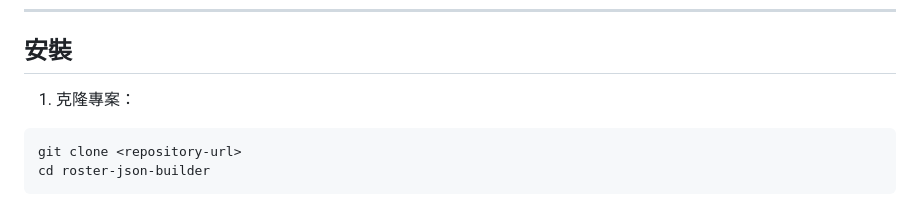
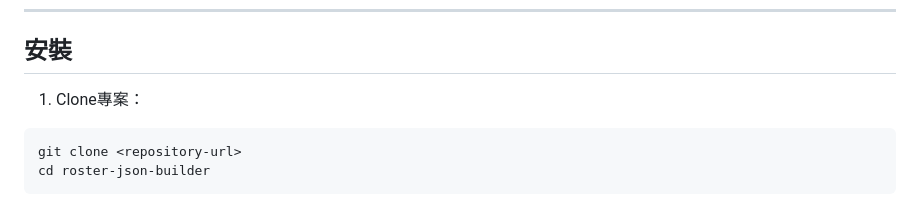
Before and after one commit to liuseemin/flutter-date-reservation-pub, a Markdown page: README.md, the part around the change. Drawn GitHub-style.

````diff
--- a/README.md
+++ b/README.md
@@ -43,7 +43,7 @@
 
 ## 安裝
 
-1. 克隆專案：
+1. Clone專案：
 
 ```bash
 git clone <repository-url>
````
